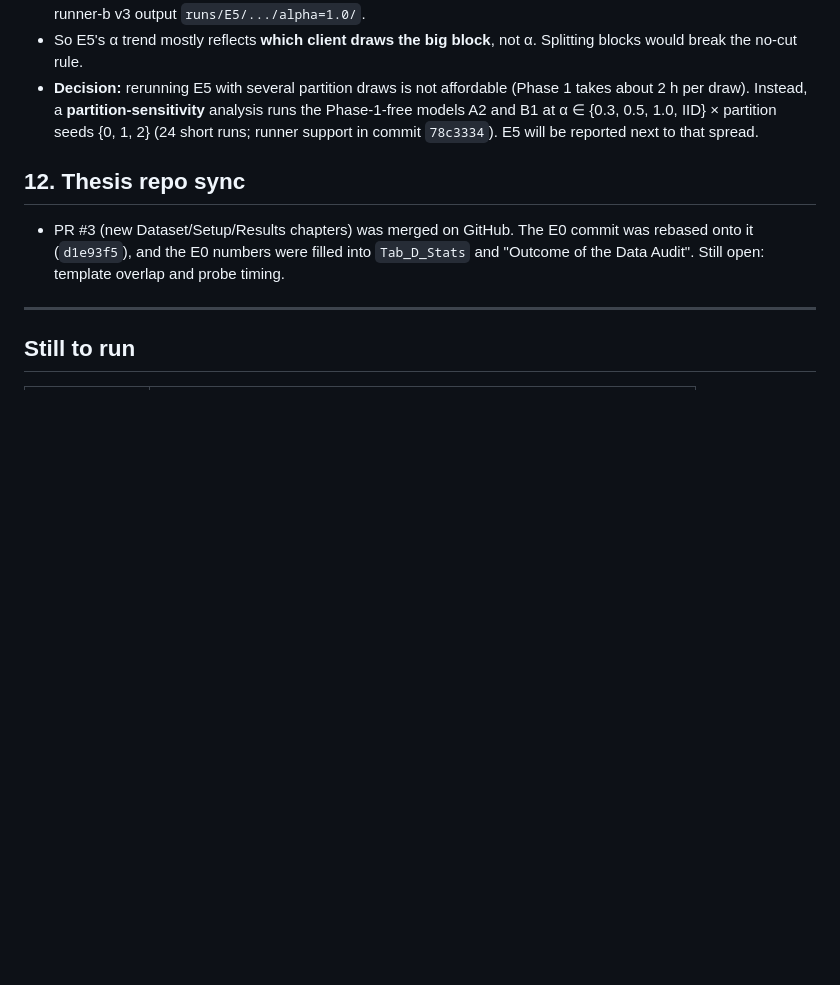
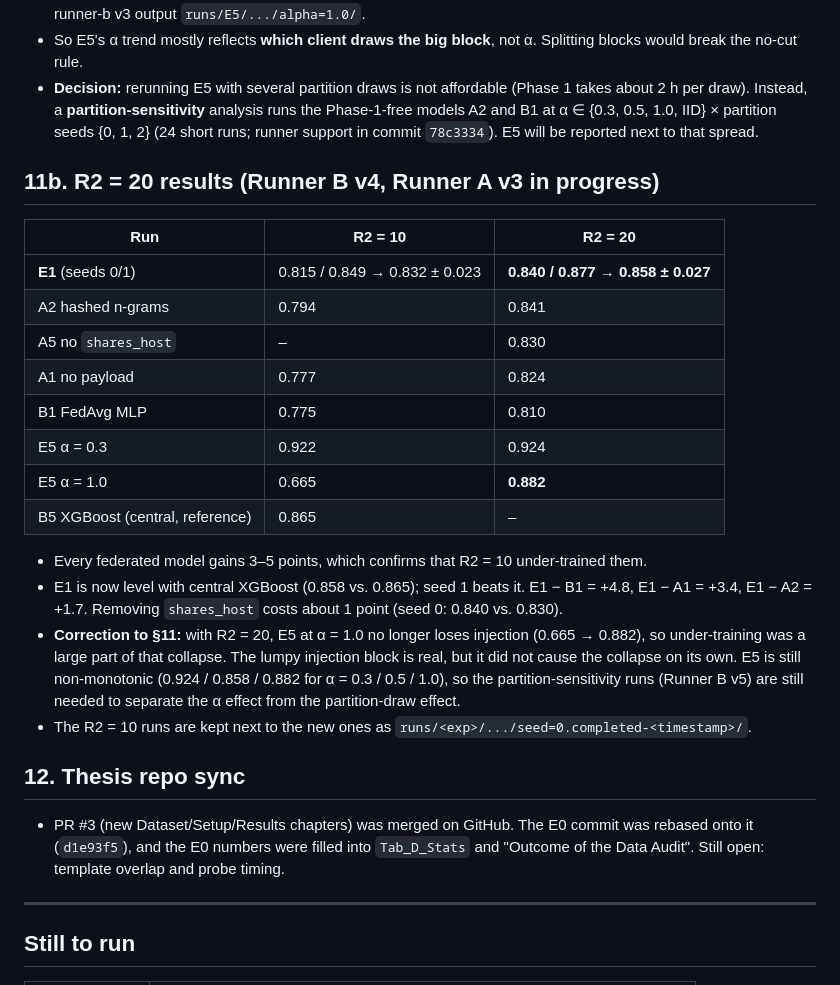
Before and after one commit to mtasfi/fed-het-gnn-ids-code, a Markdown page: docs/experiment_log.md, the part around the change. Drawn GitHub-style; blank space fills up the shorter version.

Commit message:
Log: R2=20 results; correct the E5 alpha=1.0 explanation
Co-Authored-By: Claude Opus 5.5 <noreply@anthropic.com>

```diff
--- a/docs/experiment_log.md
+++ b/docs/experiment_log.md
@@ -140,6 +140,24 @@ Metrics from Comet: [`experiment_log_outputs/comet/test_metrics_E1_E5_PROBE.txt`
 - So E5's α trend mostly reflects **which client draws the big block**, not α. Splitting blocks would break the no-cut rule.
 - **Decision:** rerunning E5 with several partition draws is not affordable (Phase 1 takes about 2 h per draw). Instead, a **partition-sensitivity** analysis runs the Phase-1-free models A2 and B1 at α ∈ {0.3, 0.5, 1.0, IID} × partition seeds {0, 1, 2} (24 short runs; runner support in commit `78c3334`). E5 will be reported next to that spread.
 
+## 11b. R2 = 20 results (Runner B v4, Runner A v3 in progress)
+
+| Run | R2 = 10 | **R2 = 20** |
+|---|---|---|
+| **E1** (seeds 0/1) | 0.815 / 0.849 → 0.832 ± 0.023 | **0.840 / 0.877 → 0.858 ± 0.027** |
+| A2 hashed n-grams | 0.794 | 0.841 |
+| A5 no `shares_host` | – | 0.830 |
+| A1 no payload | 0.777 | 0.824 |
+| B1 FedAvg MLP | 0.775 | 0.810 |
+| E5 α = 0.3 | 0.922 | 0.924 |
+| E5 α = 1.0 | 0.665 | **0.882** |
+| B5 XGBoost (central, reference) | 0.865 | – |
+
+- Every federated model gains 3–5 points, which confirms that R2 = 10 under-trained them.
+- E1 is now level with central XGBoost (0.858 vs. 0.865); seed 1 beats it. E1 − B1 = +4.8, E1 − A1 = +3.4, E1 − A2 = +1.7. Removing `shares_host` costs about 1 point (seed 0: 0.840 vs. 0.830).
+- **Correction to §11:** with R2 = 20, E5 at α = 1.0 no longer loses injection (0.665 → 0.882), so under-training was a large part of that collapse. The lumpy injection block is real, but it did not cause the collapse on its own. E5 is still non-monotonic (0.924 / 0.858 / 0.882 for α = 0.3 / 0.5 / 1.0), so the partition-sensitivity runs (Runner B v5) are still needed to separate the α effect from the partition-draw effect.
+- The R2 = 10 runs are kept next to the new ones as `runs/<exp>/.../seed=0.completed-<timestamp>/`.
+
 ## 12. Thesis repo sync
 
 - PR #3 (new Dataset/Setup/Results chapters) was merged on GitHub. The E0 commit was rebased onto it (`d1e93f5`), and the E0 numbers were filled into `Tab_D_Stats` and "Outcome of the Data Audit". Still open: template overlap and probe timing.
```
